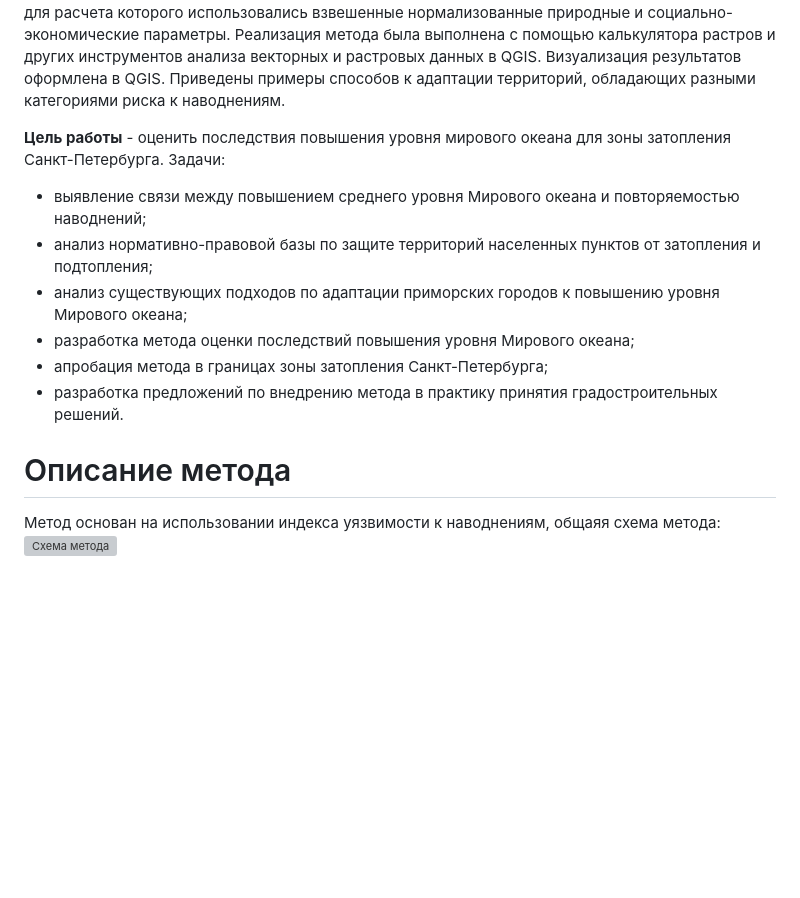
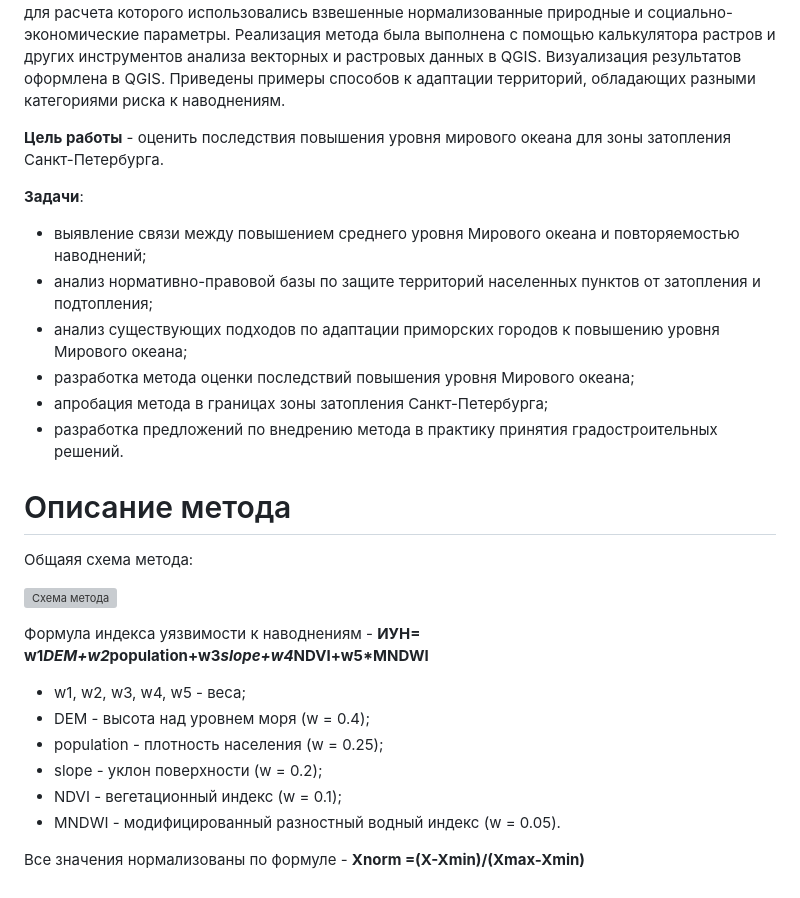
Before and after one commit to ilia-gavrilov/flood_zone_assessing, a Markdown page: README.md, the part around the change. Drawn GitHub-style; blank space fills up the shorter version; grey boxes are pictures that could not be loaded.

```diff
--- a/README.md
+++ b/README.md
@@ -3,13 +3,27 @@
 Репозиторий создан в рамках ВКР по направлению "Наукоемкие технологии и экономика инноваций". В рамках исследования были проведены обзор существующих методов определения зон затопления, выявлена взаимосвязь между повышением уровня мирового океана, собраны исходные данные и разобраны сценария увеличения зон затопления. На основании проведенного анализа был разработан метод, основанный на использовании индекса уязвимости к наводнениям, для расчета которого использовались взвешенные нормализованные природные и социально-экономические параметры. Реализация метода была выполнена с помощью калькулятора растров и других инструментов анализа векторных и растровых данных в QGIS. Визуализация результатов оформлена в QGIS. Приведены примеры способов к адаптации территорий, обладающих разными категориями риска к наводнениям.
 
 **Цель работы** - оценить последствия повышения уровня мирового океана для зоны затопления Санкт-Петербурга.
-Задачи:
+
+**Задачи**:
 - выявление	связи	между	повышением	среднего	уровня	Мирового	океана	и повторяемостью	наводнений;
 - анализ	нормативно-правовой	базы	по	защите	территорий населенных	пунктов	от	затопления	и	подтопления;
 - анализ	существующих подходов	по адаптации	приморских	городов	к	повышению	уровня	Мирового	океана;
 - разработка метода	оценки	последствий	повышения	уровня	Мирового	океана;
 - апробация	метода в	границах	зоны	затопления	Санкт-Петербурга;
 - разработка	предложений	по	внедрению	метода	в	практику	принятия	градостроительных решений.
+
 # Описание метода
-Метод основан на использовании индекса уязвимости к наводнениям, общаяя схема метода:
+Общаяя схема метода:
+
 ![Схема метода](https://github.com/user-attachments/assets/a55b933d-ede6-4118-be33-89570aed0c39)
+
+Формула индекса уязвимости к наводнениям - **ИУН= w1*DEM+w2*population+w3*slope+w4*NDVI+w5*MNDWI**
+
+- w1, w2, w3, w4, w5 - веса;
+- DEM - высота над уровнем моря (w = 0.4);
+- population - плотность населения (w = 0.25);
+- slope - уклон поверхности (w = 0.2);
+- NDVI - вегетационный индекс (w = 0.1);
+- MNDWI - модифицированный разностный водный индекс (w = 0.05).
+
+Все значения нормализованы по формуле - **Xnorm =(X-Xmin)/(Xmax-Xmin)**
```
